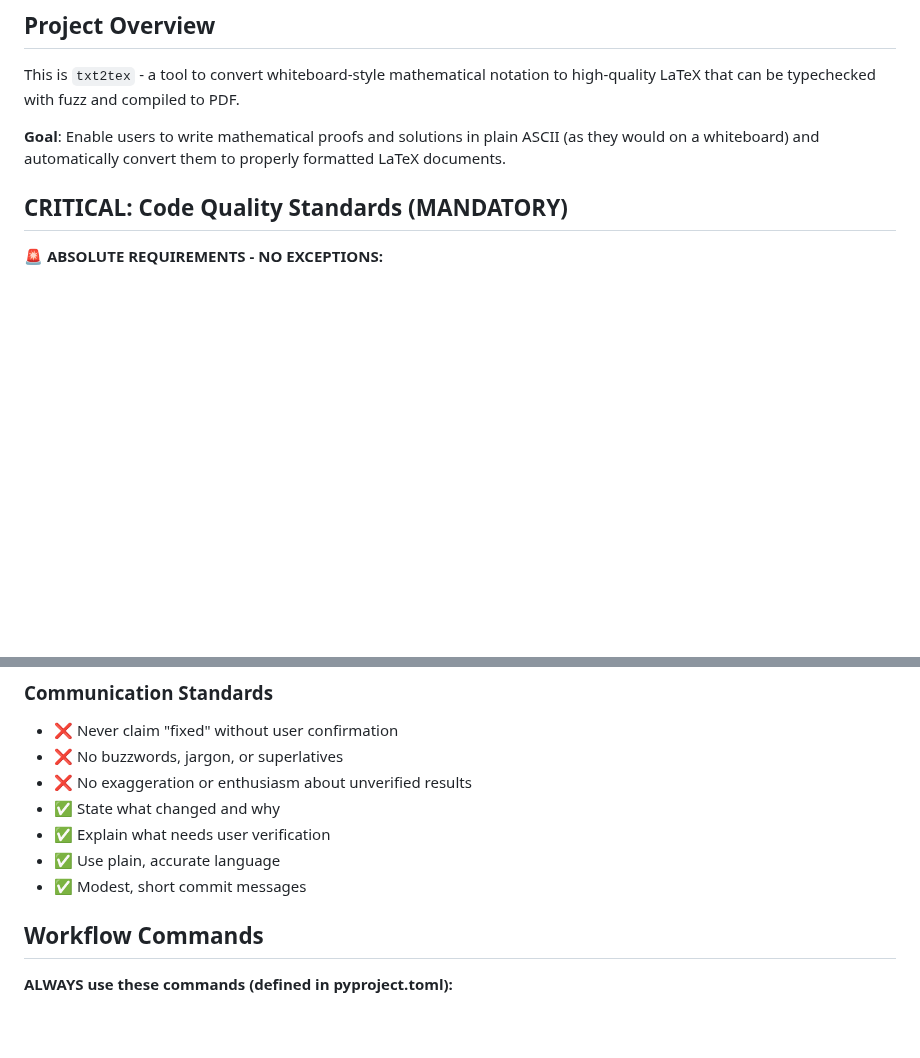
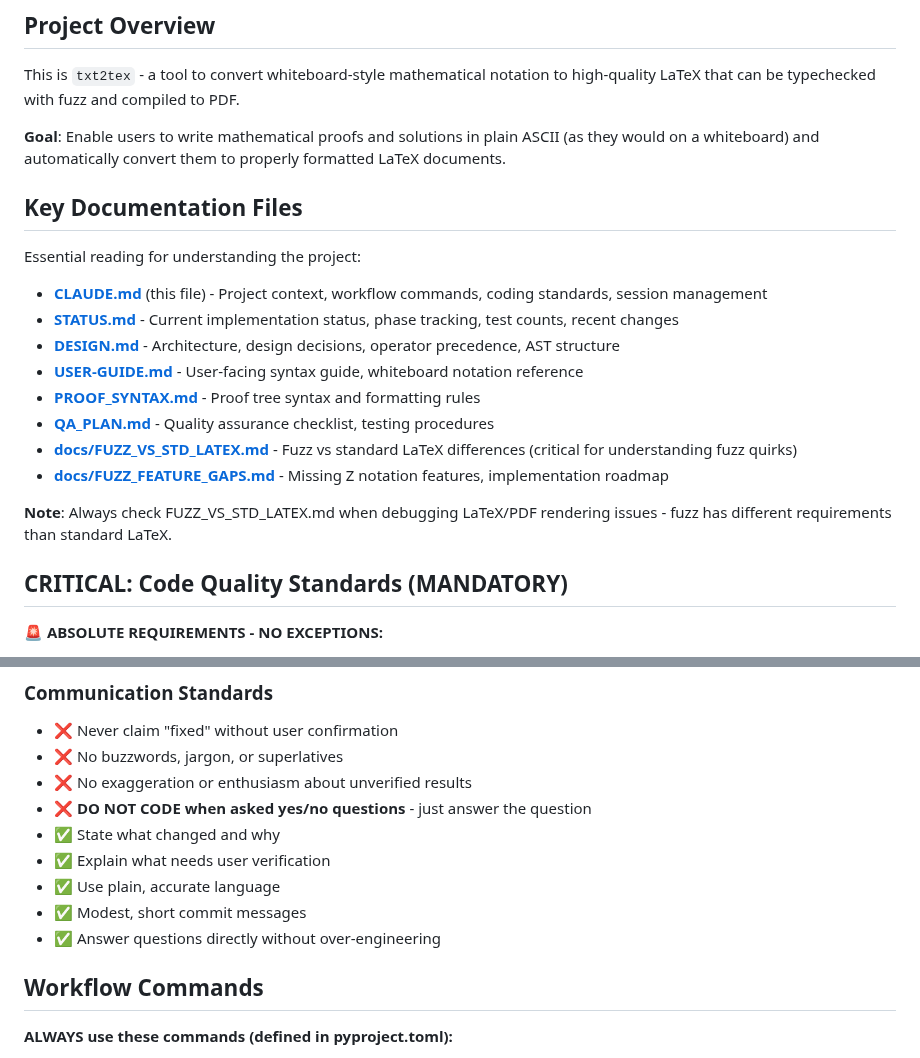
Before and after one commit to jmf-pobox/txt2tex, a Markdown page: CLAUDE.md, 2 parts joined by grey strips. Drawn GitHub-style; blank space fills up the shorter version.

```diff
--- a/CLAUDE.md
+++ b/CLAUDE.md
@@ -25,6 +25,21 @@ The `txt2pdf.sh` script handles all the complexity:
 This is `txt2tex` - a tool to convert whiteboard-style mathematical notation to high-quality LaTeX that can be typechecked with fuzz and compiled to PDF.
 
 **Goal**: Enable users to write mathematical proofs and solutions in plain ASCII (as they would on a whiteboard) and automatically convert them to properly formatted LaTeX documents.
+
+## Key Documentation Files
+
+Essential reading for understanding the project:
+
+- **[CLAUDE.md](CLAUDE.md)** (this file) - Project context, workflow commands, coding standards, session management
+- **[STATUS.md](STATUS.md)** - Current implementation status, phase tracking, test counts, recent changes
+- **[DESIGN.md](DESIGN.md)** - Architecture, design decisions, operator precedence, AST structure
+- **[USER-GUIDE.md](USER-GUIDE.md)** - User-facing syntax guide, whiteboard notation reference
+- **[PROOF_SYNTAX.md](PROOF_SYNTAX.md)** - Proof tree syntax and formatting rules
+- **[QA_PLAN.md](QA_PLAN.md)** - Quality assurance checklist, testing procedures
+- **[docs/FUZZ_VS_STD_LATEX.md](docs/FUZZ_VS_STD_LATEX.md)** - Fuzz vs standard LaTeX differences (critical for understanding fuzz quirks)
+- **[docs/FUZZ_FEATURE_GAPS.md](docs/FUZZ_FEATURE_GAPS.md)** - Missing Z notation features, implementation roadmap
+
+**Note**: Always check FUZZ_VS_STD_LATEX.md when debugging LaTeX/PDF rendering issues - fuzz has different requirements than standard LaTeX.
 
 ## CRITICAL: Code Quality Standards (MANDATORY)
 
@@ -67,10 +82,12 @@ hatch run test-cov       # 5. Coverage maintained
 - ❌ Never claim "fixed" without user confirmation
 - ❌ No buzzwords, jargon, or superlatives
 - ❌ No exaggeration or enthusiasm about unverified results
+- ❌ **DO NOT CODE when asked yes/no questions** - just answer the question
 - ✅ State what changed and why
 - ✅ Explain what needs user verification
 - ✅ Use plain, accurate language
 - ✅ Modest, short commit messages
+- ✅ Answer questions directly without over-engineering
 
 ## Workflow Commands
 
```
Also changed, not shown: docs/FUZZ_FEATURE_GAPS.md (renamed from docs/FEATURE_GAPS.md, +2 -0 lines), docs/FUZZ_VS_STD_LATEX.md (added, +306 -0 lines).
